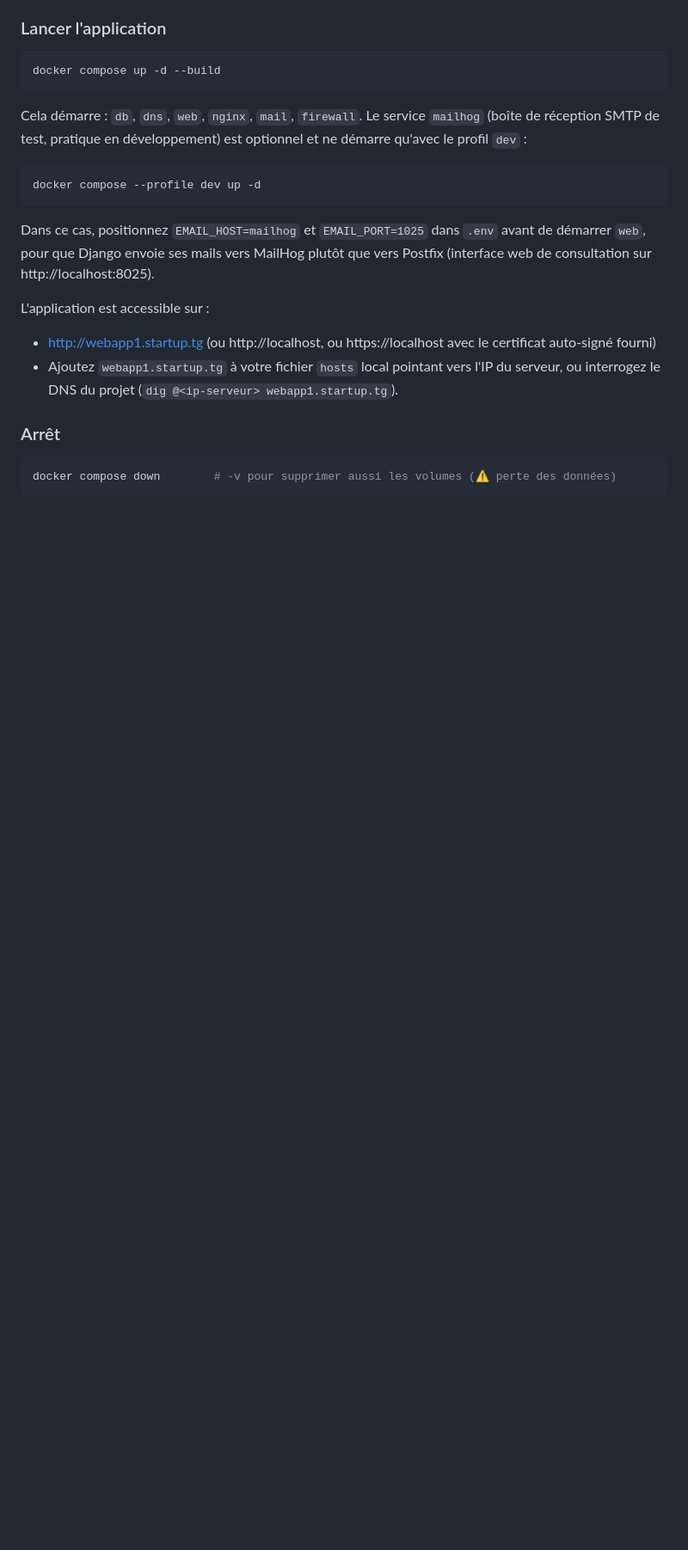
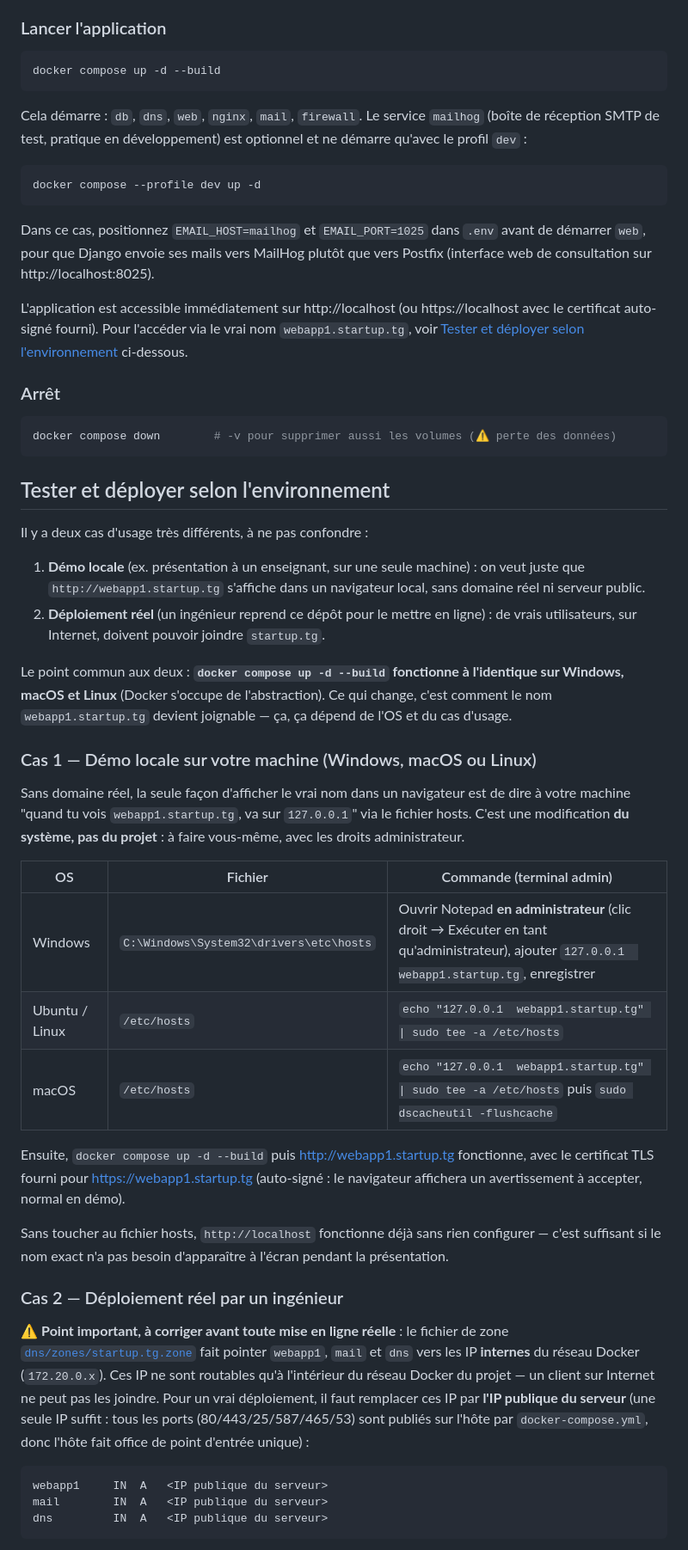
Before and after one commit to kkepiphane/projet_deploiement_dns_web_mail, a Markdown page: README.md, the part around one of its changes. Shown at 86% size. GitHub-like rendering; blank space fills up the shorter version.

````diff
--- a/README.md
+++ b/README.md
@@ -57,13 +58,62 @@ Dans ce cas, positionnez `EMAIL_HOST=mailhog` et `EMAIL_PORT=1025` dans `.env` a
 démarrer `web`, pour que Django envoie ses mails vers MailHog plutôt que vers Postfix
 (interface web de consultation sur http://localhost:8025).
 
-L'application est accessible sur :
-- http://webapp1.startup.tg (ou http://localhost, ou https://localhost avec le certificat
-  auto-signé fourni)
-- Ajoutez `webapp1.startup.tg` à votre fichier `hosts` local pointant vers l'IP du serveur, ou
-  interrogez le DNS du projet (`dig @<ip-serveur> webapp1.startup.tg`).
+L'application est accessible immédiatement sur http://localhost (ou https://localhost avec le
+certificat auto-signé fourni). Pour l'accéder via le vrai nom `webapp1.startup.tg`, voir
+[Tester et déployer selon l'environnement](#tester-et-déployer-selon-lenvironnement) ci-dessous.
 
 ### Arrêt
 
 ```bash
 docker compose down        # -v pour supprimer aussi les volumes (⚠️ perte des données)
+```
+
+## Tester et déployer selon l'environnement
+
+Il y a deux cas d'usage très différents, à ne pas confondre :
+
+1. **Démo locale** (ex. présentation à un enseignant, sur une seule machine) : on veut juste que
+   `http://webapp1.startup.tg` s'affiche dans un navigateur local, sans domaine réel ni serveur
+   public.
+2. **Déploiement réel** (un ingénieur reprend ce dépôt pour le mettre en ligne) : de vrais
+   utilisateurs, sur Internet, doivent pouvoir joindre `startup.tg`.
+
+Le point commun aux deux : **`docker compose up -d --build` fonctionne à l'identique sur
+Windows, macOS et Linux** (Docker s'occupe de l'abstraction). Ce qui change, c'est comment le
+nom `webapp1.startup.tg` devient joignable — ça, ça dépend de l'OS et du cas d'usage.
+
+### Cas 1 — Démo locale sur votre machine (Windows, macOS ou Linux)
+
+Sans domaine réel, la seule façon d'afficher le vrai nom dans un navigateur est de dire à votre
+machine "quand tu vois `webapp1.startup.tg`, va sur `127.0.0.1`" via le fichier hosts. C'est une
+modification **du système, pas du projet** : à faire vous-même, avec les droits administrateur.
+
+| OS | Fichier | Commande (terminal admin) |
+|---|---|---|
+| Windows | `C:\Windows\System32\drivers\etc\hosts` | Ouvrir Notepad **en administrateur** (clic droit → Exécuter en tant qu'administrateur), ajouter `127.0.0.1  webapp1.startup.tg`, enregistrer |
+| Ubuntu / Linux | `/etc/hosts` | `echo "127.0.0.1  webapp1.startup.tg" \| sudo tee -a /etc/hosts` |
+| macOS | `/etc/hosts` | `echo "127.0.0.1  webapp1.startup.tg" \| sudo tee -a /etc/hosts` puis `sudo dscacheutil -flushcache` |
+
+Ensuite, `docker compose up -d --build` puis http://webapp1.startup.tg fonctionne, avec le
+certificat TLS fourni pour https://webapp1.startup.tg (auto-signé : le navigateur affichera un
+avertissement à accepter, normal en démo).
+
+Sans toucher au fichier hosts, `http://localhost` fonctionne déjà sans rien configurer — c'est
+suffisant si le nom exact n'a pas besoin d'apparaître à l'écran pendant la présentation.
+
+### Cas 2 — Déploiement réel par un ingénieur
+
+⚠️ **Point important, à corriger avant toute mise en ligne réelle** : le fichier de zone
+[`dns/zones/startup.tg.zone`](dns/zones/startup.tg.zone) fait pointer `webapp1`, `mail` et `dns`
+vers les IP **internes** du réseau Docker (`172.20.0.x`). Ces IP ne sont routables qu'à
+l'intérieur du réseau Docker du projet — un client sur Internet ne peut pas les joindre. Pour un
+vrai déploiement, il faut remplacer ces IP par **l'IP publique du serveur** (une seule IP
+suffit : tous les ports (80/443/25/587/465/53) sont publiés sur l'hôte par
+`docker-compose.yml`, donc l'hôte fait office de point d'entrée unique) :
+
+```
+webapp1     IN  A   <IP publique du serveur>
+mail        IN  A   <IP publique du serveur>
+dns         IN  A   <IP publique du serveur>
+```
+
````
Also changed, not shown: other parts of README.md (+47 -57 lines).
